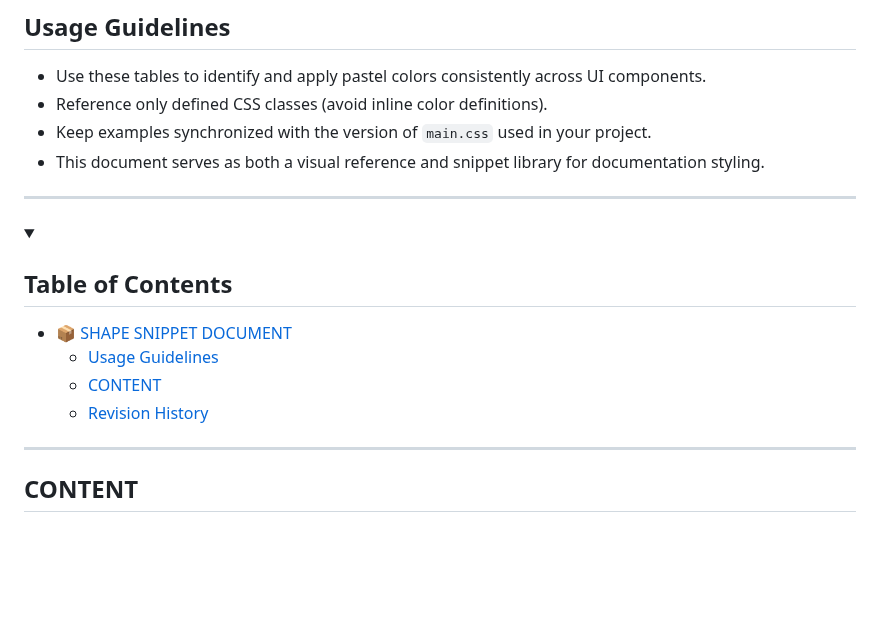
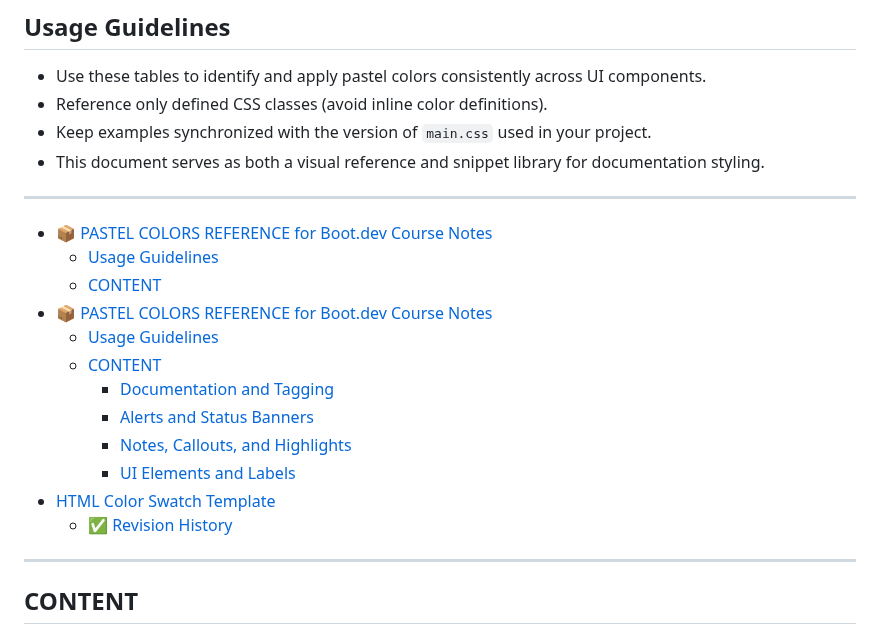
Before and after one commit to codewizard13/ehw-tut-boot.dev, a Markdown page: _ref/demos/colors.md, the part around one of its changes. GitHub-like rendering; blank space fills up the shorter version.

```diff
--- a/_ref/demos/colors.md
+++ b/_ref/demos/colors.md
@@ -38,11 +86,16 @@ Each entry includes rendered previews, class locations, and color associations f
 
 ***
 
-<details open>
-  <summary><h2>Table of Contents</h2></summary>
-
-- [📦 SHAPE SNIPPET DOCUMENT](#-shape-snippet-document)
+- [📦 PASTEL COLORS REFERENCE for Boot.dev Course Notes](#-pastel-colors-reference-for-bootdev-course-notes)
   - [Usage Guidelines](#usage-guidelines)
   - [CONTENT](#content)
-  - [Revision History](#revision-history)
+- [📦 PASTEL COLORS REFERENCE for Boot.dev Course Notes](#-pastel-colors-reference-for-bootdev-course-notes-1)
+  - [Usage Guidelines](#usage-guidelines-1)
+  - [CONTENT](#content-1)
+    - [Documentation and Tagging](#documentation-and-tagging)
+    - [Alerts and Status Banners](#alerts-and-status-banners)
+    - [Notes, Callouts, and Highlights](#notes-callouts-and-highlights)
+    - [UI Elements and Labels](#ui-elements-and-labels)
+- [HTML Color Swatch Template](#html-color-swatch-template)
+  - [✅ Revision History](#-revision-history)
 
```
Also changed, not shown: other parts of _ref/demos/colors.md (+63 -15 lines), _ref/shape_lib/index.md (+1 -2 lines).
